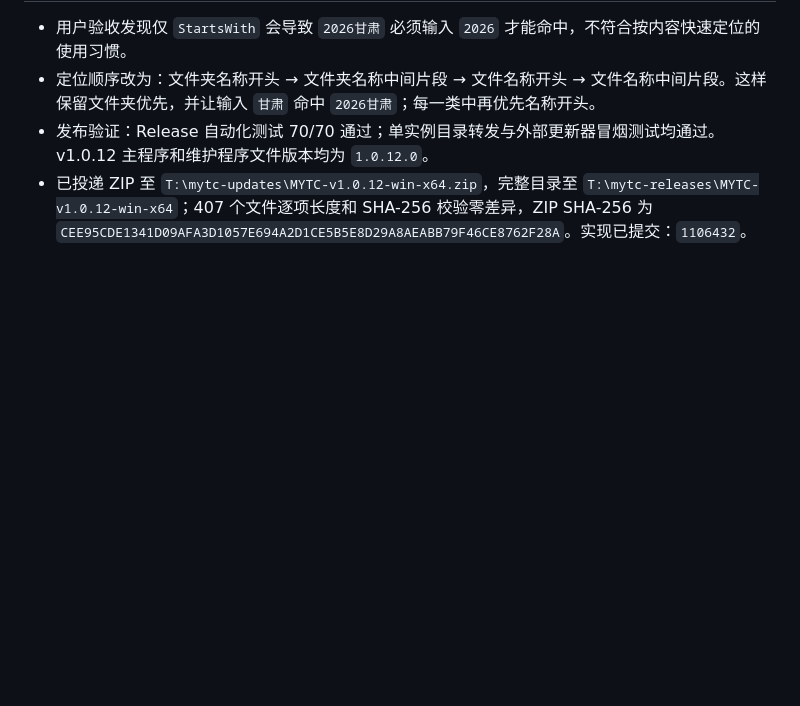
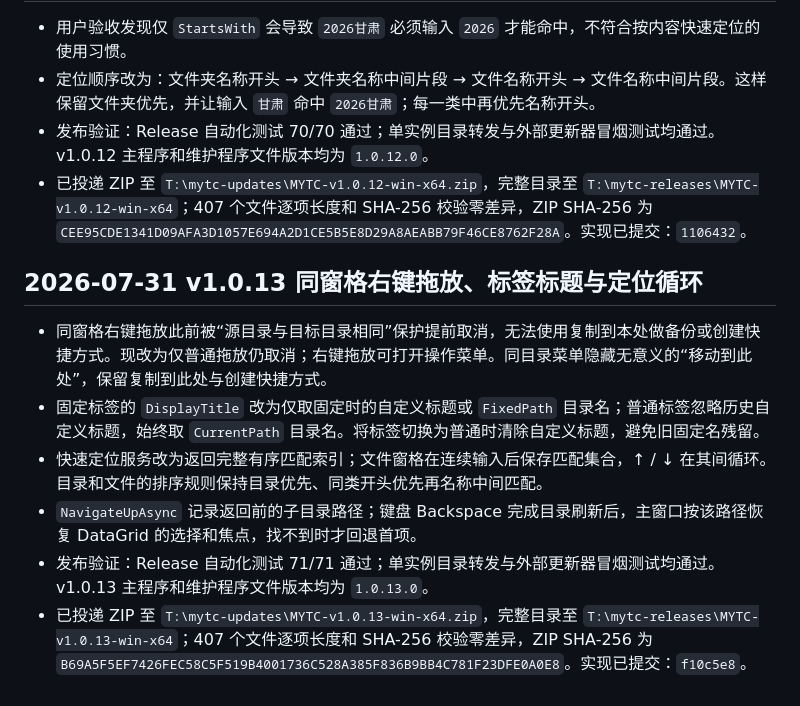
Before and after one commit to ydmatt/openTC, a Markdown page: PROJECT_MEMORY.md, the part around the change. Rendered like a GitHub page; blank space fills up the shorter version.

Commit message:
docs: record v1.0.13 delivery

```diff
--- a/PROJECT_MEMORY.md
+++ b/PROJECT_MEMORY.md
@@ -334,3 +334,12 @@
 - 定位顺序改为：文件夹名称开头 → 文件夹名称中间片段 → 文件名称开头 → 文件名称中间片段。这样保留文件夹优先，并让输入 `甘肃` 命中 `2026甘肃`；每一类中再优先名称开头。
 - 发布验证：Release 自动化测试 70/70 通过；单实例目录转发与外部更新器冒烟测试均通过。v1.0.12 主程序和维护程序文件版本均为 `1.0.12.0`。
 - 已投递 ZIP 至 `T:\mytc-updates\MYTC-v1.0.12-win-x64.zip`，完整目录至 `T:\mytc-releases\MYTC-v1.0.12-win-x64`；407 个文件逐项长度和 SHA-256 校验零差异，ZIP SHA-256 为 `CEE95CDE1341D09AFA3D1057E694A2D1CE5B5E8D29A8AEABB79F46CE8762F28A`。实现已提交：`1106432`。
+
+## 2026-07-31 v1.0.13 同窗格右键拖放、标签标题与定位循环
+
+- 同窗格右键拖放此前被“源目录与目标目录相同”保护提前取消，无法使用复制到本处做备份或创建快捷方式。现改为仅普通拖放仍取消；右键拖放可打开操作菜单。同目录菜单隐藏无意义的“移动到此处”，保留复制到此处与创建快捷方式。
+- 固定标签的 `DisplayTitle` 改为仅取固定时的自定义标题或 `FixedPath` 目录名；普通标签忽略历史自定义标题，始终取 `CurrentPath` 目录名。将标签切换为普通时清除自定义标题，避免旧固定名残留。
+- 快速定位服务改为返回完整有序匹配索引；文件窗格在连续输入后保存匹配集合，↑ / ↓ 在其间循环。目录和文件的排序规则保持目录优先、同类开头优先再名称中间匹配。
+- `NavigateUpAsync` 记录返回前的子目录路径；键盘 Backspace 完成目录刷新后，主窗口按该路径恢复 DataGrid 的选择和焦点，找不到时才回退首项。
+- 发布验证：Release 自动化测试 71/71 通过；单实例目录转发与外部更新器冒烟测试均通过。v1.0.13 主程序和维护程序文件版本均为 `1.0.13.0`。
+- 已投递 ZIP 至 `T:\mytc-updates\MYTC-v1.0.13-win-x64.zip`，完整目录至 `T:\mytc-releases\MYTC-v1.0.13-win-x64`；407 个文件逐项长度和 SHA-256 校验零差异，ZIP SHA-256 为 `B69A5F5EF7426FEC58C5F519B4001736C528A385F836B9BB4C781F23DFE0A0E8`。实现已提交：`f10c5e8`。
```
